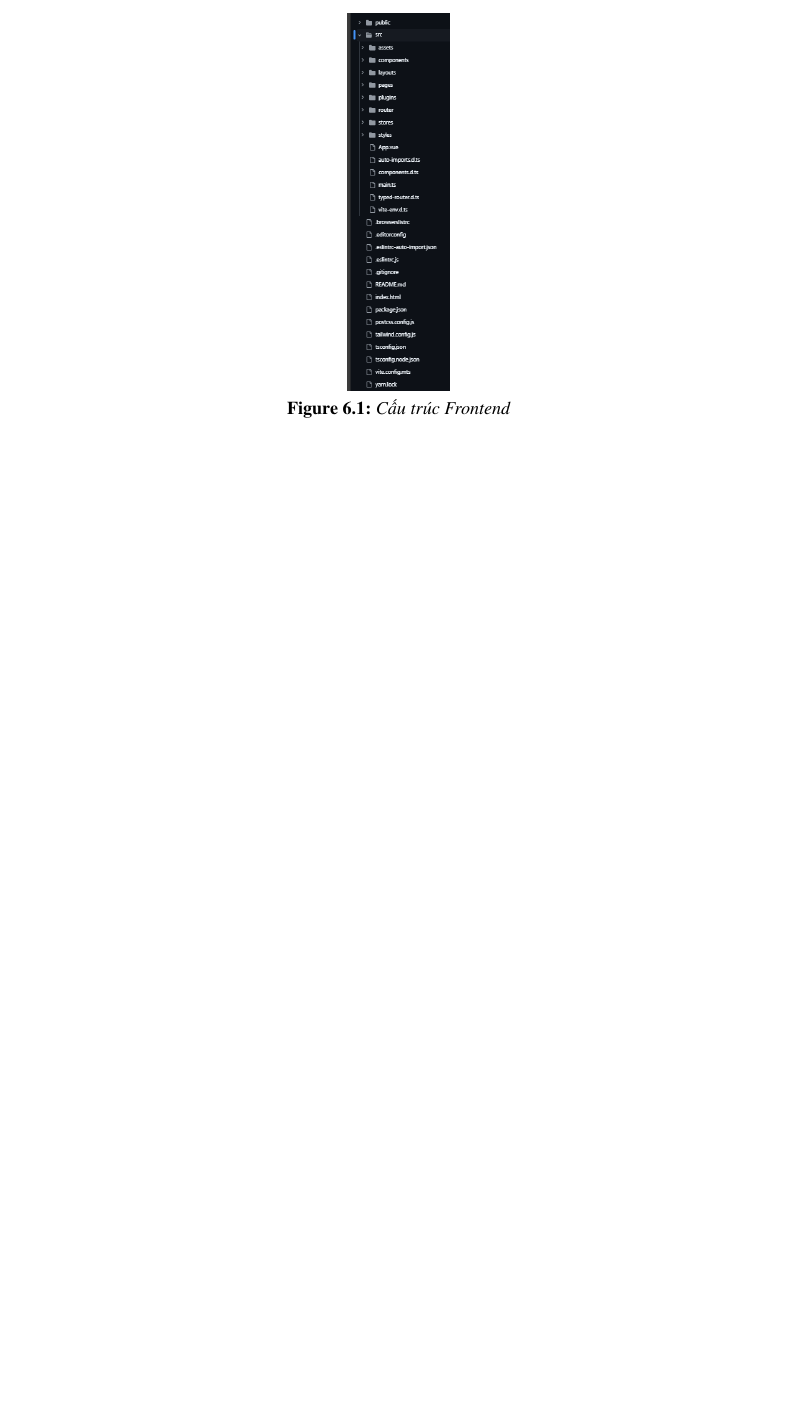
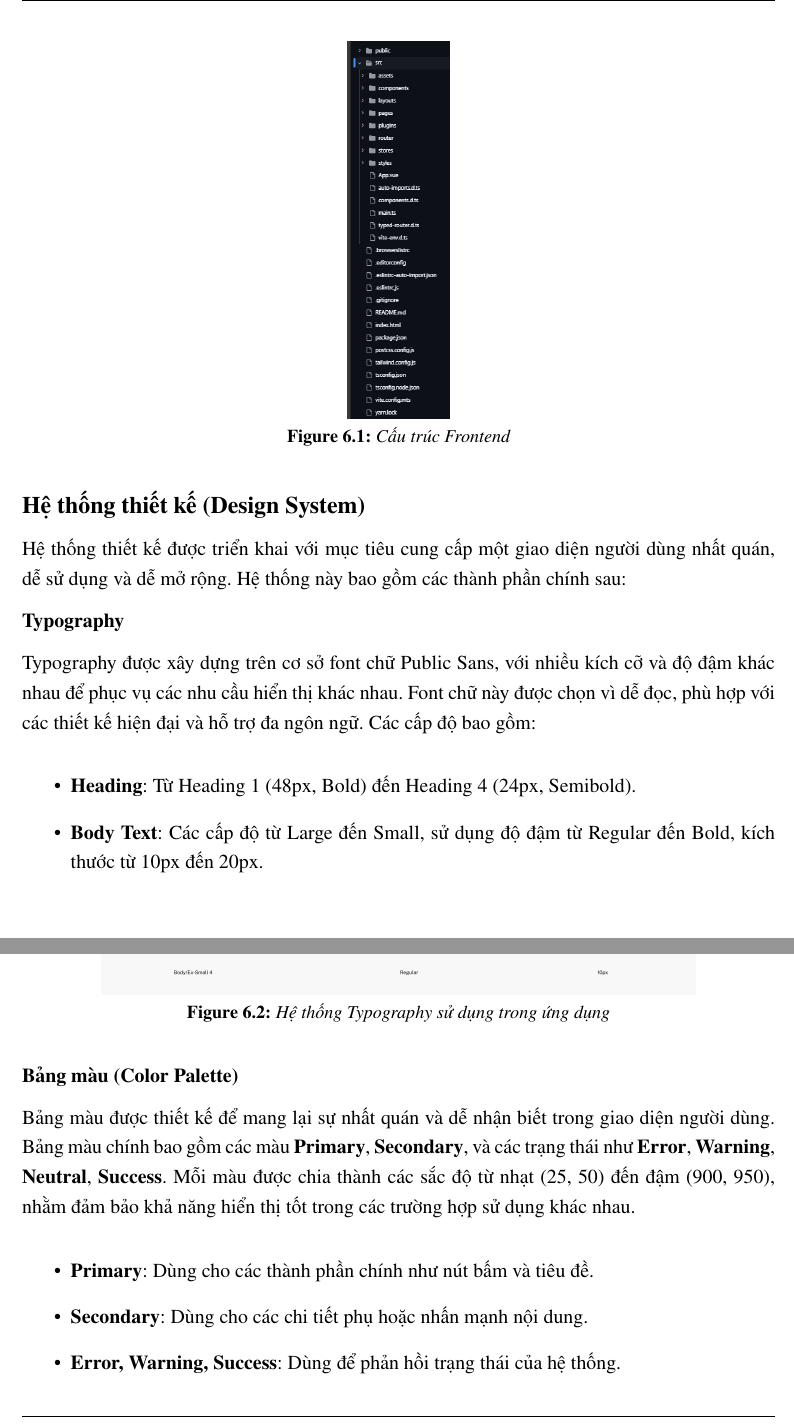
Before and after one commit to PhamThi1710/Graduation-Report, a LaTeX thesis (main.tex, which reads implement.tex): part of page 83 of 96 before the commit and two parts of pages 83 and 84 of 98 after it, the two joined at a grey line, cut so that both start at the same text, the shorter picture padded with empty space. Compiled offline with pdfLaTeX.

Commit message:
Add design system section with typography and color palette details

```diff
--- a/implement.tex
+++ b/implement.tex
@@ -20,3 +20,30 @@ Frontend được xây dựng bằng VueJS, tích hợp Vuetify và Tailwind CSS
     \includegraphics[scale=0.5]{Images/Implement/frontendStructure.png}
     \caption{Cấu trúc Frontend}
 \end{figure}
+
+\subsection*{Hệ thống thiết kế (Design System)}
+
+Hệ thống thiết kế được triển khai với mục tiêu cung cấp một giao diện người dùng nhất quán, dễ sử dụng và dễ mở rộng. Hệ thống này bao gồm các thành phần chính sau:
+
+\subsubsection*{Typography}
+Typography được xây dựng trên cơ sở font chữ Public Sans, với nhiều kích cỡ và độ đậm khác nhau để phục vụ các nhu cầu hiển thị khác nhau. Font chữ này được chọn vì dễ đọc, phù hợp với các thiết kế hiện đại và hỗ trợ đa ngôn ngữ. Các cấp độ bao gồm:
+
+\begin{itemize}
+    \item \textbf{Heading}: Từ Heading 1 (48px, Bold) đến Heading 4 (24px, Semibold).
+    \item \textbf{Body Text}: Các cấp độ từ Large đến Small, sử dụng độ đậm từ Regular đến Bold, kích thước từ 10px đến 20px.
+\end{itemize}
+
+\begin{figure}[H]
+    \centering
+    \includegraphics[scale=0.3]{Images/Implement/Typography.png}
+    \caption{Hệ thống Typography sử dụng trong ứng dụng}
+\end{figure}
+
+\subsubsection*{Bảng màu (Color Palette)}
+Bảng màu được thiết kế để mang lại sự nhất quán và dễ nhận biết trong giao diện người dùng. Bảng màu chính bao gồm các màu \textbf{Primary}, \textbf{Secondary}, và các trạng thái như \textbf{Error}, \textbf{Warning}, \textbf{Neutral}, \textbf{Success}. Mỗi màu được chia thành các sắc độ từ nhạt (25, 50) đến đậm (900, 950), nhằm đảm bảo khả năng hiển thị tốt trong các trường hợp sử dụng khác nhau.
+
+\begin{itemize}
+    \item \textbf{Primary}: Dùng cho các thành phần chính như nút bấm và tiêu đề.
+    \item \textbf{Secondary}: Dùng cho các chi tiết phụ hoặc nhấn mạnh nội dung.
+    \item \textbf{Error, Warning, Success}: Dùng để phản hồi trạng thái của hệ thống.
+\end{itemize}
@@ -23,3 +54,8 @@ Frontend được xây dựng bằng VueJS, tích hợp Vuetify và Tailwind CSS
+    \caption{Bảng màu được sử dụng trong ứng dụng}
+\end{figure}
+
+Hệ thống này được tích hợp với Tailwind CSS, giúp tự động hóa việc áp dụng các quy tắc thiết kế (design tokens) vào mã nguồn. Điều này làm giảm thiểu lỗi thiết kế, đồng thời đảm bảo giao diện nhất quán trong toàn bộ ứng dụng.
+
 
 \textbf{Backend}
 
```
Also changed, not shown: Images/Implement/Colors.jpg (added), Images/Implement/Typography.png (added), implement.tex (4 more changed lines).
